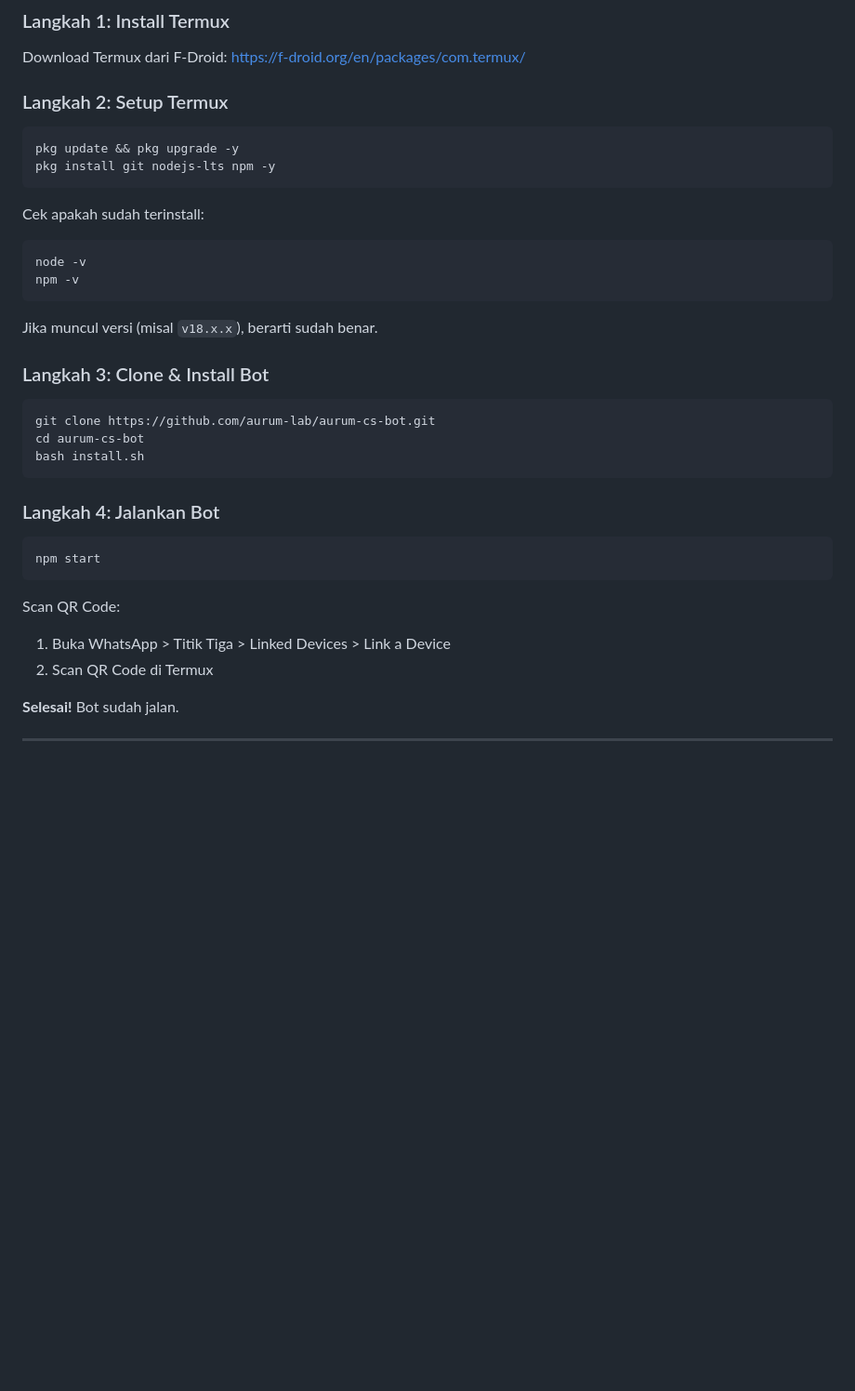
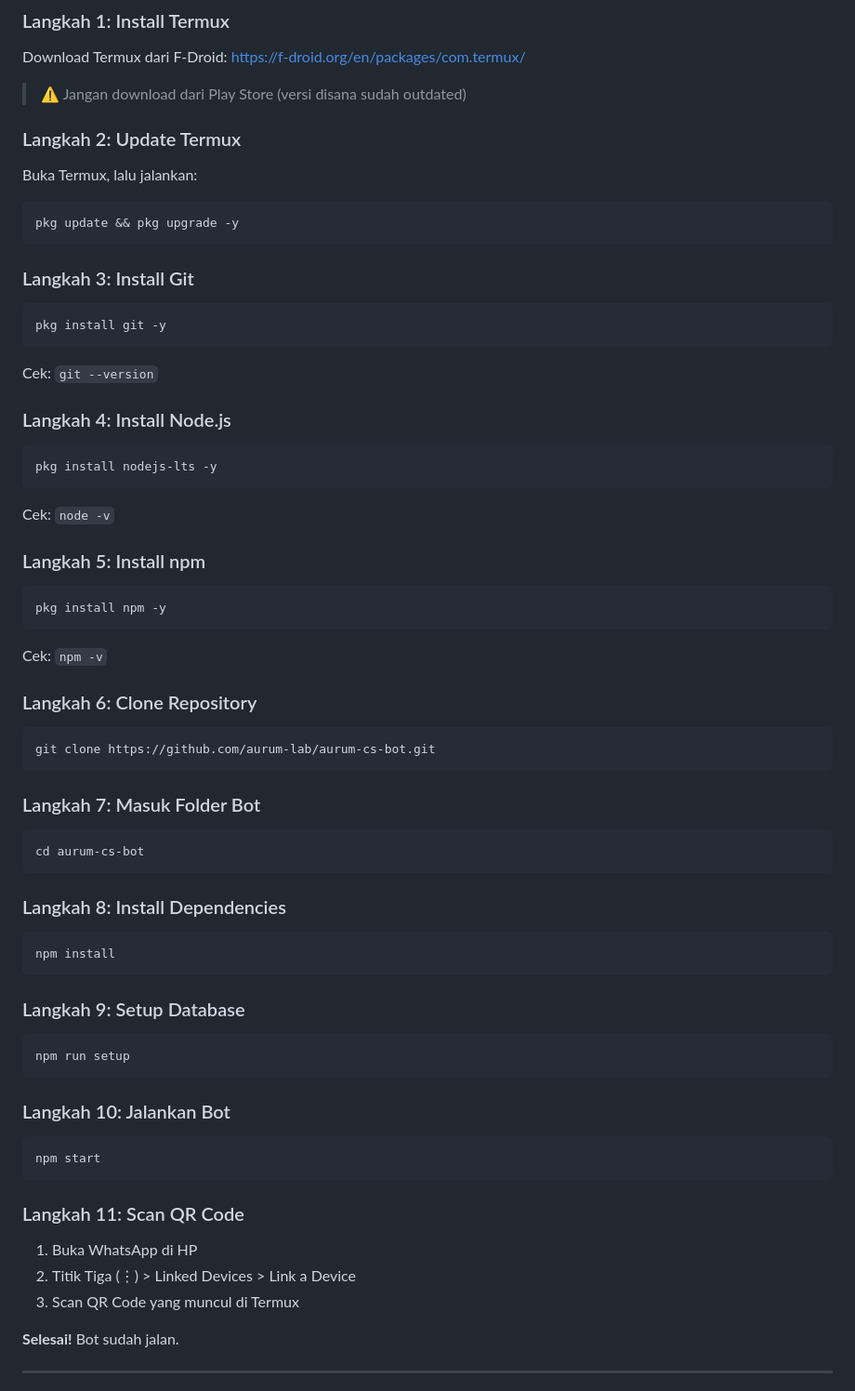
Before and after one commit to aurum-lab/aurum-cs-bot, a Markdown page: README.md, the part around the change. Shown at 93% size. GitHub-like rendering; blank space fills up the shorter version.

Commit message:
docs: update tutorial install step-by-step

````diff
--- a/README.md
+++ b/README.md
@@ -33,38 +33,74 @@ Bot WhatsApp yang otomatis membalas pesan pelanggan dengan:
 
 Download Termux dari F-Droid: https://f-droid.org/en/packages/com.termux/
 
-### Langkah 2: Setup Termux
+> ⚠️ Jangan download dari Play Store (versi disana sudah outdated)
+
+### Langkah 2: Update Termux
+
+Buka Termux, lalu jalankan:
+```bash
+pkg update && pkg upgrade -y
+```
+
+### Langkah 3: Install Git
 
 ```bash
-pkg update && pkg upgrade -y
-pkg install git nodejs-lts npm -y
+pkg install git -y
 ```
 
-Cek apakah sudah terinstall:
+Cek: `git --version`
+
+### Langkah 4: Install Node.js
+
 ```bash
-node -v
-npm -v
+pkg install nodejs-lts -y
 ```
 
-Jika muncul versi (misal `v18.x.x`), berarti sudah benar.
+Cek: `node -v`
 
-### Langkah 3: Clone & Install Bot
+### Langkah 5: Install npm
+
+```bash
+pkg install npm -y
+```
+
+Cek: `npm -v`
+
+### Langkah 6: Clone Repository
 
 ```bash
 git clone https://github.com/aurum-lab/aurum-cs-bot.git
-cd aurum-cs-bot
-bash install.sh
 ```
 
-### Langkah 4: Jalankan Bot
+### Langkah 7: Masuk Folder Bot
+
+```bash
+cd aurum-cs-bot
+```
+
+### Langkah 8: Install Dependencies
+
+```bash
+npm install
+```
+
+### Langkah 9: Setup Database
+
+```bash
+npm run setup
+```
+
+### Langkah 10: Jalankan Bot
 
 ```bash
 npm start
 ```
 
-Scan QR Code:
-1. Buka WhatsApp > Titik Tiga > Linked Devices > Link a Device
-2. Scan QR Code di Termux
+### Langkah 11: Scan QR Code
+
+1. Buka WhatsApp di HP
+2. Titik Tiga (⋮) > Linked Devices > Link a Device
+3. Scan QR Code yang muncul di Termux
 
 **Selesai!** Bot sudah jalan.
 
````
